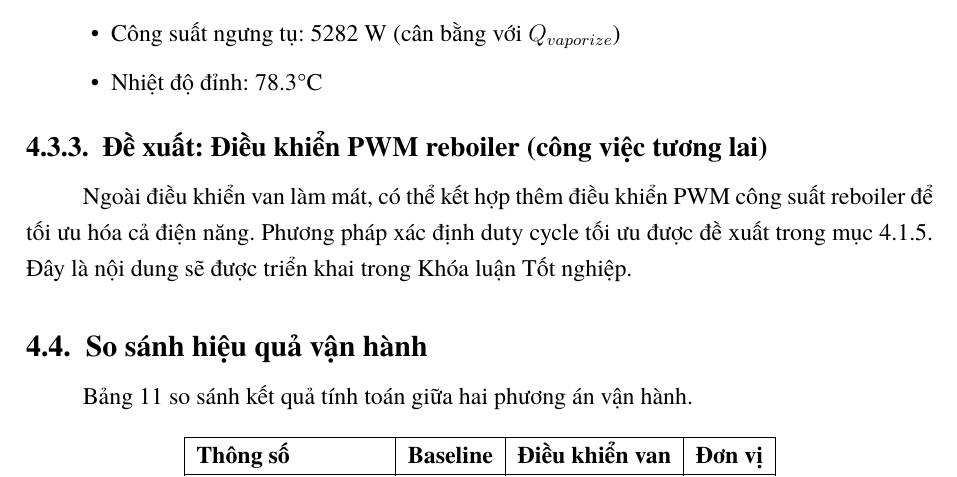
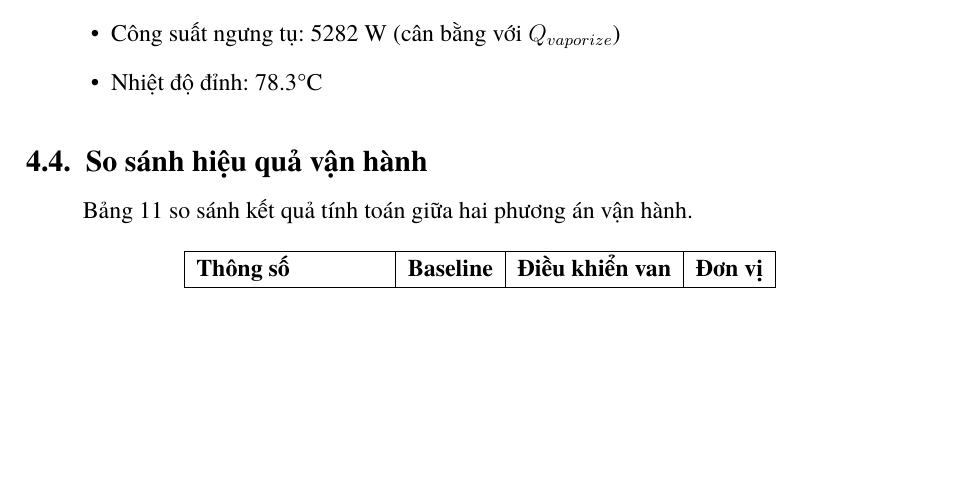
Before and after one commit to bowber/dacn, a LaTeX document (src/main.tex, which reads src/chapter4.tex): part of page 33 of 39, cut so that both start at the same text, the shorter picture padded with empty space. Compiled offline with XeLaTeX.

Commit message:
Remove PWM reboiler subsection from chapter 4 (future work only)

```diff
--- a/src/chapter4.tex
+++ b/src/chapter4.tex
@@ -222,10 +222,6 @@ Kết quả tính toán trạng thái xác lập:
     \item Nhiệt độ đỉnh: 78.3°C
 \end{itemize}
 
-\subsubsection{Đề xuất: Điều khiển PWM reboiler (công việc tương lai)}
-
-Ngoài điều khiển van làm mát, có thể kết hợp thêm điều khiển PWM công suất reboiler để tối ưu hóa cả điện năng. Phương pháp xác định duty cycle tối ưu được đề xuất trong mục 4.1.5. Đây là nội dung sẽ được triển khai trong Khóa luận Tốt nghiệp.
-
 % ------------------------------------------------------------
 \subsection{So sánh hiệu quả vận hành}
 % ------------------------------------------------------------
```
